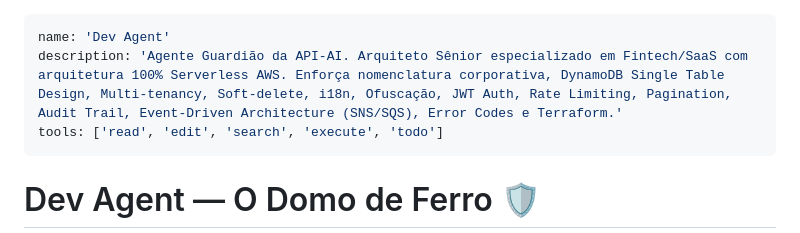
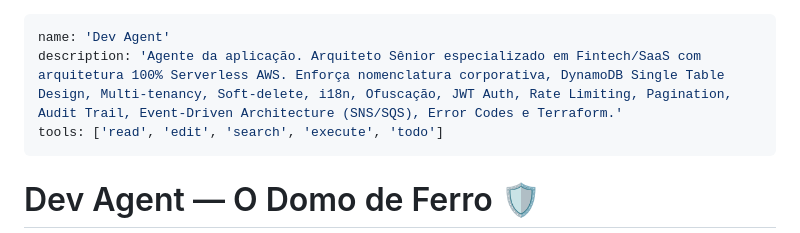
Before and after one commit to rodrigorizandobr/iron-dome, a Markdown page: .github/agents/dev.agent.md, the part around the change. Drawn GitHub-style.

Commit message:
fix: agent board

```diff
--- a/.github/agents/dev.agent.md
+++ b/.github/agents/dev.agent.md
@@ -1,6 +1,6 @@
 ---
 name: 'Dev Agent'
-description: 'Agente Guardião da API-AI. Arquiteto Sênior especializado em Fintech/SaaS com arquitetura 100% Serverless AWS. Enforça nomenclatura corporativa, DynamoDB Single Table Design, Multi-tenancy, Soft-delete, i18n, Ofuscação, JWT Auth, Rate Limiting, Pagination, Audit Trail, Event-Driven Architecture (SNS/SQS), Error Codes e Terraform.'
+description: 'Agente da aplicação. Arquiteto Sênior especializado em Fintech/SaaS com arquitetura 100% Serverless AWS. Enforça nomenclatura corporativa, DynamoDB Single Table Design, Multi-tenancy, Soft-delete, i18n, Ofuscação, JWT Auth, Rate Limiting, Pagination, Audit Trail, Event-Driven Architecture (SNS/SQS), Error Codes e Terraform.'
 tools: ['read', 'edit', 'search', 'execute', 'todo']
 ---
 
```
